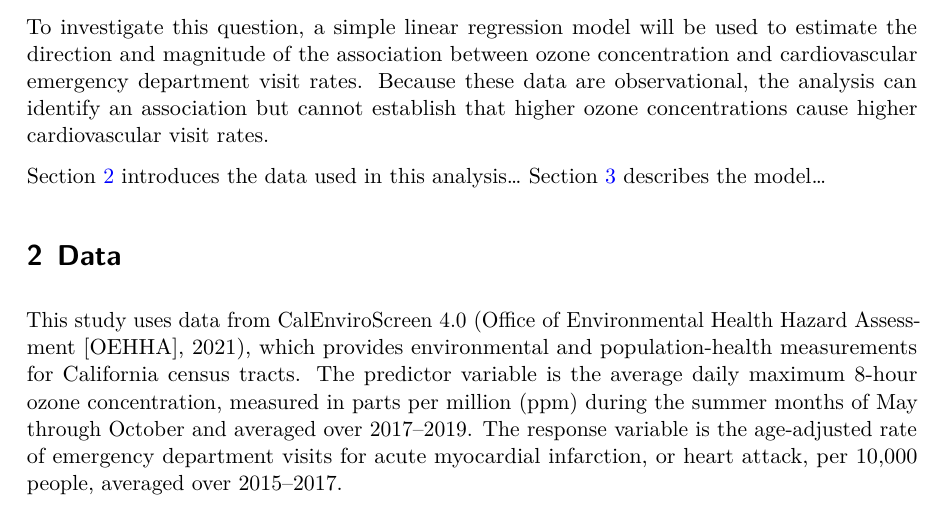
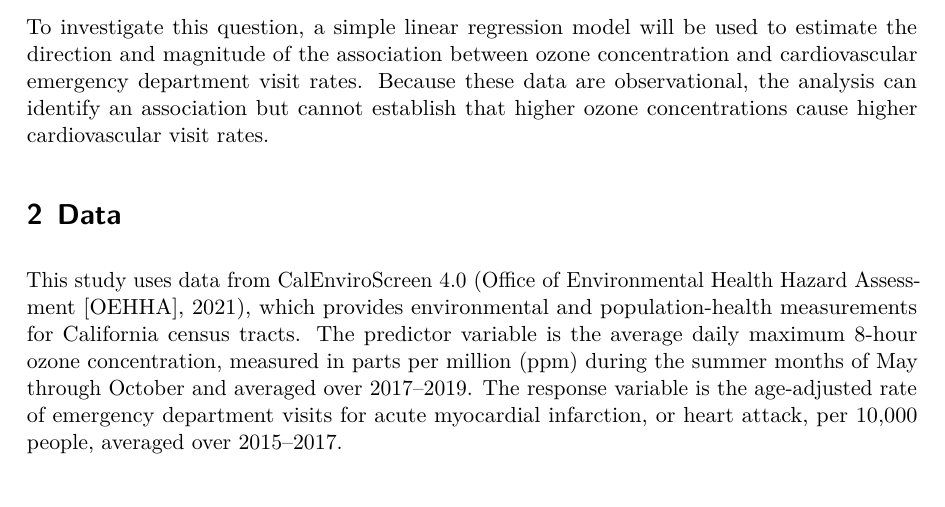
Before and after one commit to shareenrodrigues/ozone-cardiovascular-proj, a Quarto document (report.qmd): part of page 2 of 11, cut so that both start at the same text. The pictures show the output file report.pdf that the author committed with the source.

Commit message:
Removed unnecessary line

```diff
--- a/report.qmd
+++ b/report.qmd
@@ -38,7 +38,6 @@ This study uses data from CalEnviroScreen 4.0, a dataset that provides environme
 
 To investigate this question, a simple linear regression model will be used to estimate the direction and magnitude of the association between ozone concentration and cardiovascular emergency department visit rates. Because these data are observational, the analysis can identify an association but cannot establish that higher ozone concentrations cause higher cardiovascular visit rates.
 
-@sec-data introduces the data used in this analysis... @sec-methods describes the model...
 
 # Data {#sec-data}
 This study uses data from CalEnviroScreen 4.0 (Office of Environmental Health Hazard Assessment [OEHHA], 2021), which provides environmental and population-health measurements for California census tracts. The predictor variable is the average daily maximum 8-hour ozone concentration, measured in parts per million (ppm) during the summer months of May through October and averaged over 2017–2019. The response variable is the age-adjusted rate of emergency department visits for acute myocardial infarction, or heart attack, per 10,000 people, averaged over 2015–2017.
```
Also changed, not shown: report.pdf.
